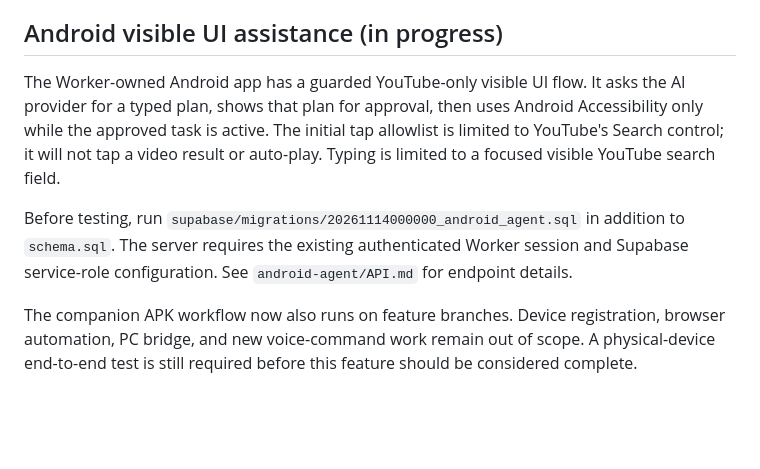
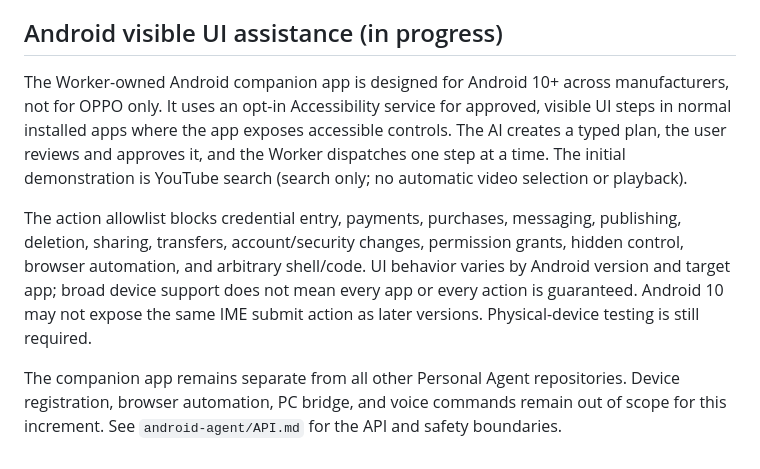
Before and after one commit to mdrafi2038-glitch/Persistent-AI-Agent-Worker, a Markdown page: README.md, the part around the change. Rendered like a GitHub page; blank space fills up the shorter version.

Commit message:
Clarify universal Android companion scope

```diff
--- a/README.md
+++ b/README.md
@@ -71,8 +71,8 @@ Tool availability is shown by the authenticated `/api/status` endpoint. Browser
 
 ## Android visible UI assistance (in progress)
 
-The Worker-owned Android app has a guarded YouTube-only visible UI flow. It asks the AI provider for a typed plan, shows that plan for approval, then uses Android Accessibility only while the approved task is active. The initial tap allowlist is limited to YouTube's Search control; it will not tap a video result or auto-play. Typing is limited to a focused visible YouTube search field.
+The Worker-owned Android companion app is designed for Android 10+ across manufacturers, not for OPPO only. It uses an opt-in Accessibility service for approved, visible UI steps in normal installed apps where the app exposes accessible controls. The AI creates a typed plan, the user reviews and approves it, and the Worker dispatches one step at a time. The initial demonstration is YouTube search (search only; no automatic video selection or playback).
 
-Before testing, run `supabase/migrations/20261114000000_android_agent.sql` in addition to `schema.sql`. The server requires the existing authenticated Worker session and Supabase service-role configuration. See `android-agent/API.md` for endpoint details.
+The action allowlist blocks credential entry, payments, purchases, messaging, publishing, deletion, sharing, transfers, account/security changes, permission grants, hidden control, browser automation, and arbitrary shell/code. UI behavior varies by Android version and target app; broad device support does not mean every app or every action is guaranteed. Android 10 may not expose the same IME submit action as later versions. Physical-device testing is still required.
 
-The companion APK workflow now also runs on feature branches. Device registration, browser automation, PC bridge, and new voice-command work remain out of scope. A physical-device end-to-end test is still required before this feature should be considered complete.
+The companion app remains separate from all other Personal Agent repositories. Device registration, browser automation, PC bridge, and voice commands remain out of scope for this increment. See `android-agent/API.md` for the API and safety boundaries.
```
